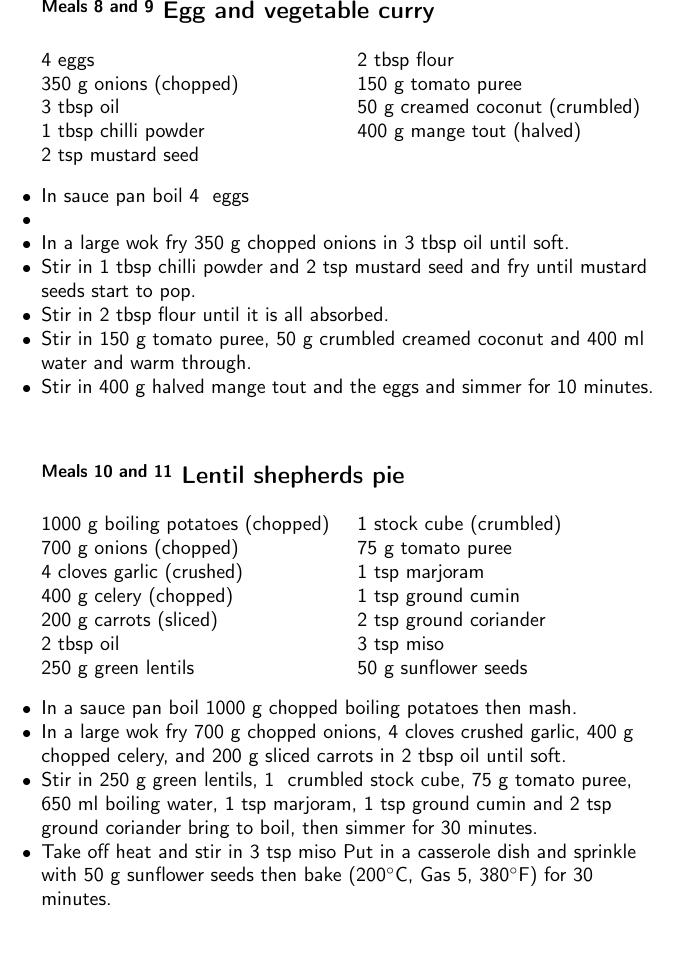
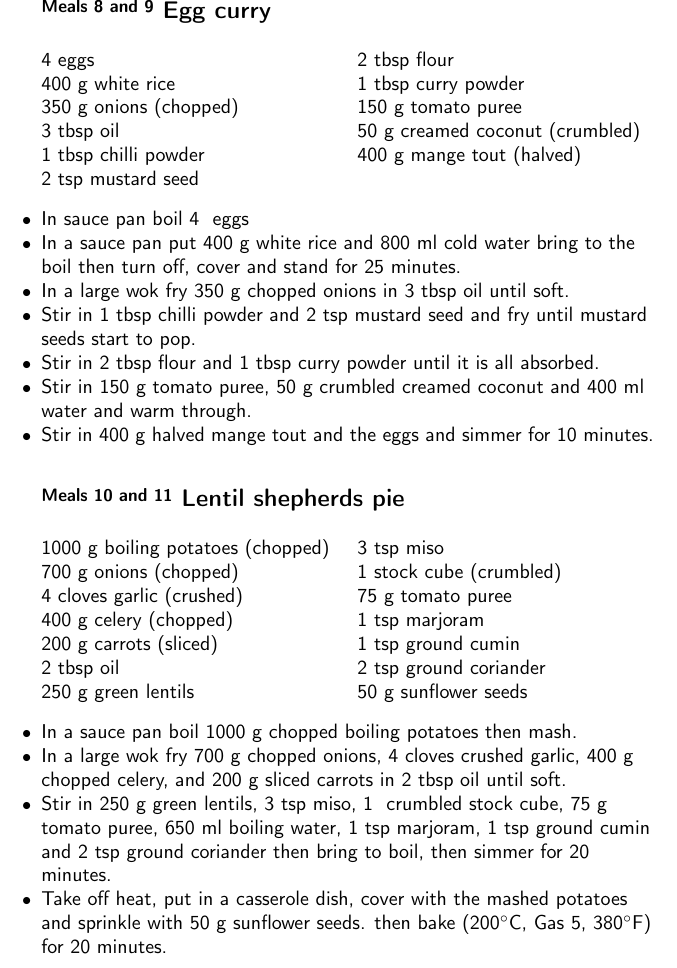
Before and after one commit to joejcollins/harmony-angel, a LaTeX document (ConsoleApp/Output/FoodFile.tex, which reads ConsoleApp/Output/Content.tex): part of page 9 of 17, cut so that both start at the same text. Compiled offline with pdfLaTeX.

Commit message:
Updates to egg curry.

```diff
--- a/ConsoleApp/Output/Content.tex
+++ b/ConsoleApp/Output/Content.tex
@@ -376,11 +380,13 @@
 
 		\begin{ingredients}
 		4  eggs  \\
+	400 g white rice  \\
 	350 g onions (chopped) \\
 	3 tbsp oil  \\
 	1 tbsp chilli powder  \\
 	2 tsp mustard seed  \\
 	2 tbsp flour  \\
+	1 tbsp curry powder  \\
 	150 g tomato puree  \\
 	50 g creamed coconut (crumbled) \\
 	400 g mange tout (halved) \\
@@ -392,7 +398,15 @@
     \begin{instructions}
     \item
         In sauce pan boil
-        4~  eggs\item \item
+        4~  eggs\item
+      In a
+      sauce pan
+      put
+      400~g  white rice
+      and
+      800~ml  cold water
+      bring to the boil then turn off, cover and stand for 25 minutes.
+    \item
         In a large wok fry
         350~g chopped onions
         in
@@ -406,6 +420,8 @@
       \item
         Stir in
         2~tbsp  flour
+        and
+        1~tbsp  curry powder
         until it is all absorbed.
       \item
         Stir in
@@ -433,12 +449,12 @@
 	200 g carrots (sliced) \\
 	2 tbsp oil  \\
 	250 g green lentils  \\
+	3 tsp miso  \\
 	1  stock cube (crumbled) \\
 	75 g tomato puree  \\
 	1 tsp marjoram  \\
 	1 tsp ground cumin  \\
 	2 tsp ground coriander  \\
-	3 tsp miso  \\
 	50 g sunflower seeds  \\
 
 		\end{ingredients}
@@ -463,6 +479,7 @@
       \item
         Stir in
         250~g  green lentils,
+        3~tsp  miso,
         1~ crumbled stock cube,
         75~g  tomato puree,
         650~ml  boiling water,
@@ -470,17 +487,17 @@
         1~tsp  ground cumin
         and
         2~tsp  ground coriander
-        bring to boil,
-        then simmer for 30 minutes.
+        then bring to boil,
+        then simmer for 20 minutes.
       \item
-        Take off heat and stir in
-        3~tsp  miso
-        Put in a casserole dish
+        Take off heat,
+        put in a casserole dish,
+        cover with the mashed potatoes
         and sprinkle with
-        50~g  sunflower seeds
+        50~g  sunflower seeds.
         then bake
       (200$^{\circ}$C, Gas 5, 380$^{\circ}$F)
-     for 30 minutes.
+     for 20 minutes.
 
     \end{instructions}
     \end{recipe}%
```
Also changed, not shown: ConsoleApp/Output/Content.tex (8 more changed lines), 3 other files.
